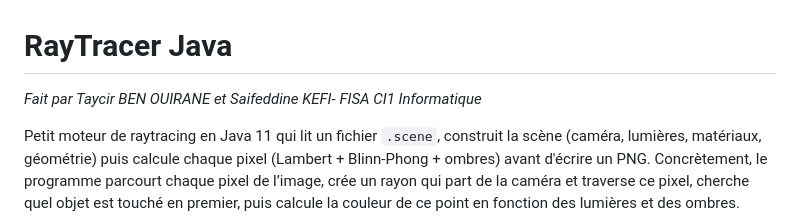
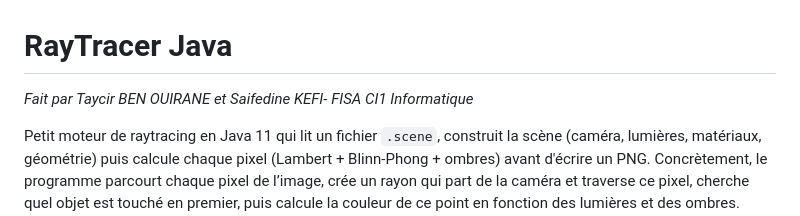
Before and after one commit to Taycir-B/RayTracer, a Markdown page: README.md, the part around the change. Drawn GitHub-style.

```diff
--- a/README.md
+++ b/README.md
@@ -1,5 +1,5 @@
 # RayTracer Java
-_Fait par Taycir BEN OUIRANE et Saifeddine KEFI_-
+_Fait par Taycir BEN OUIRANE et Saifedine KEFI_-
 _FISA CI1 Informatique_
 
 Petit moteur de raytracing en Java 11 qui lit un fichier `.scene`, construit la scène (caméra, lumières, matériaux, géométrie) puis calcule chaque pixel (Lambert + Blinn-Phong + ombres) avant d'écrire un PNG.
```
